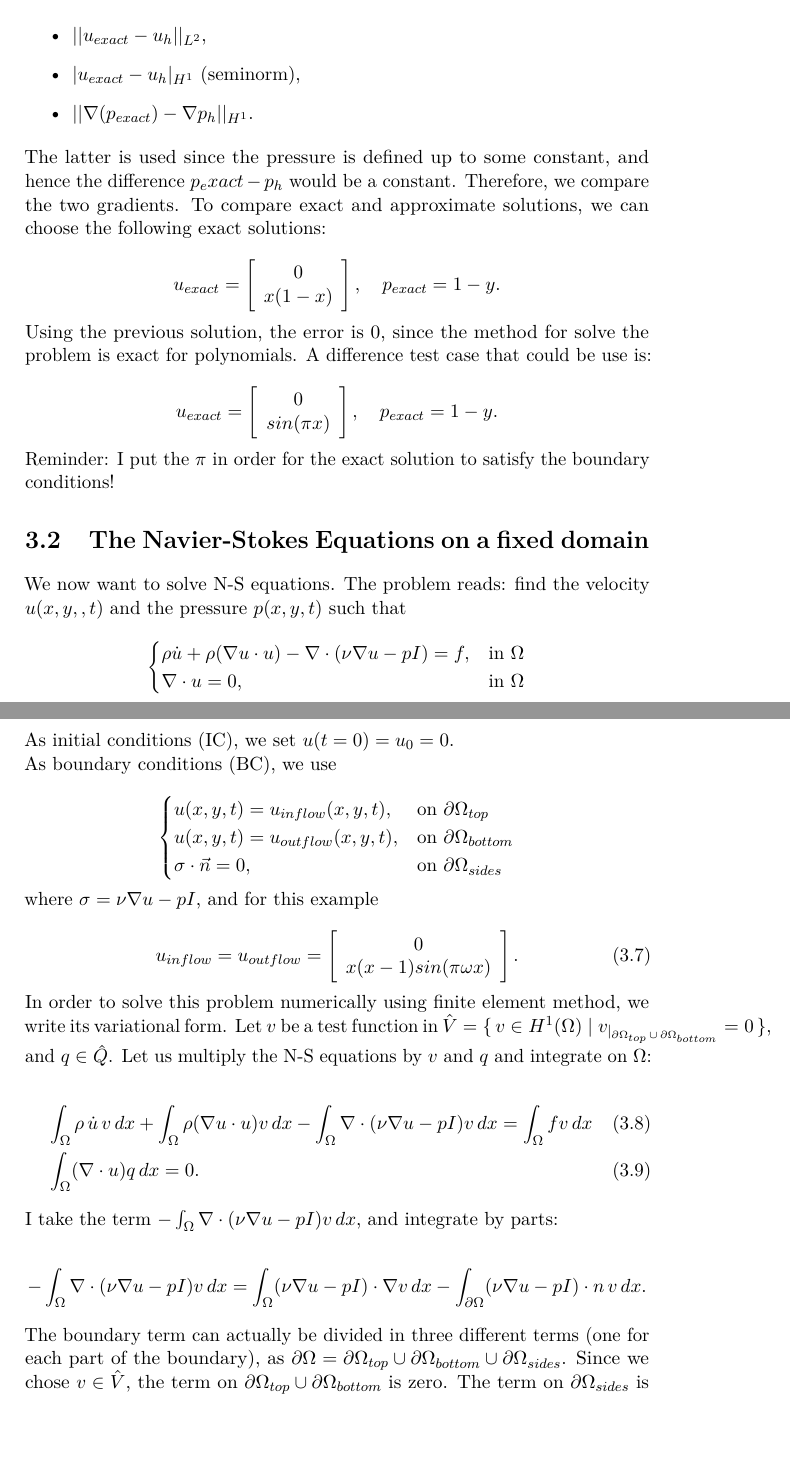
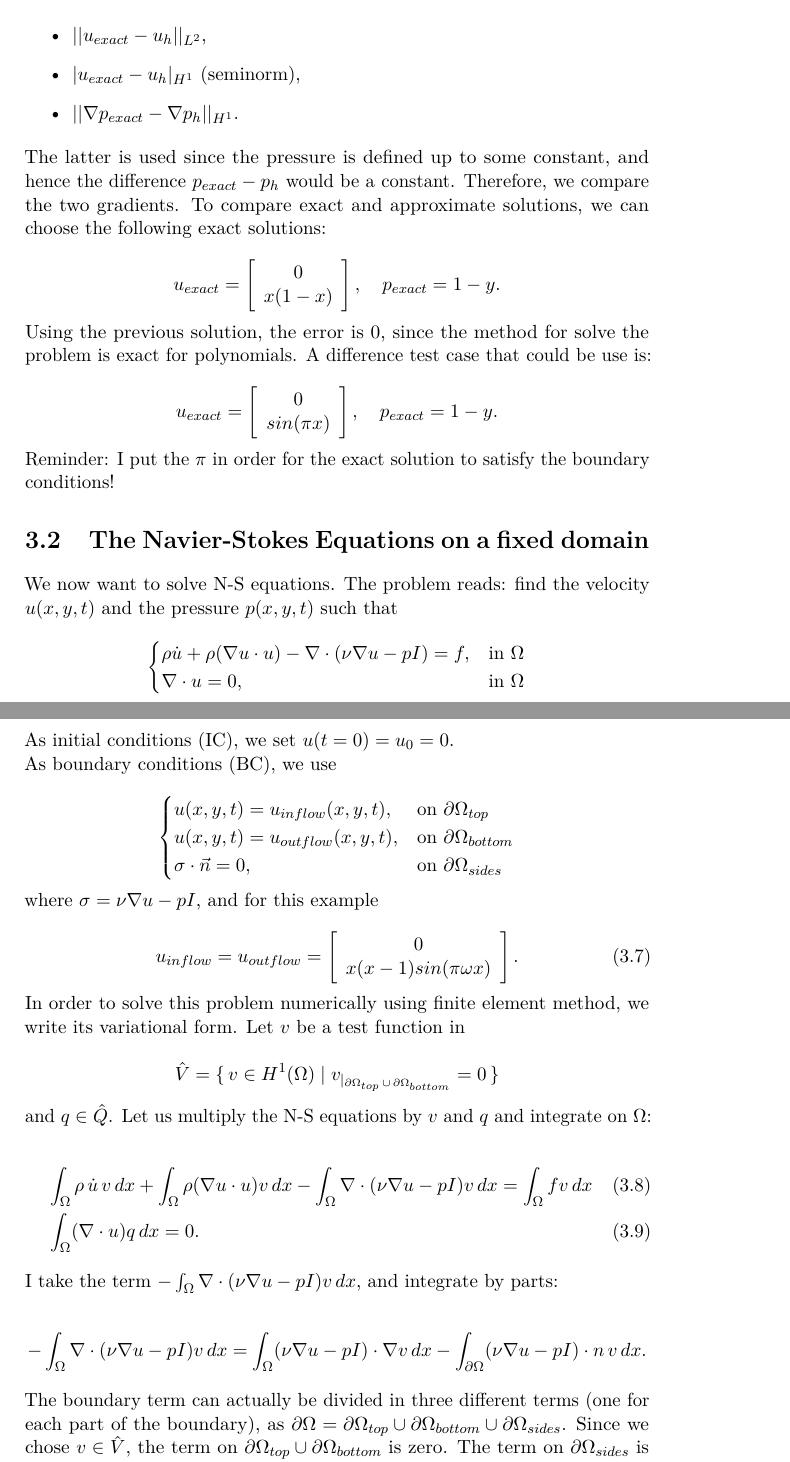
Before and after one commit to BijanZarif/Master_project, a LaTeX thesis (latex/Thesis.tex): two parts of pages 7 and 8 of 15, joined at a grey line, cut so that both start at the same text, the shorter picture padded with empty space. Compiled offline with pdfLaTeX.

Commit message:
latex modified

```diff
--- a/latex/Thesis.tex
+++ b/latex/Thesis.tex
@@ -148,10 +148,10 @@ As $u_h$ and $p_h$ are two approximate solutions, we want as well compute the er
 \begin{itemize}
 \item $|| u_{exact} - u_h ||_{L^2}$,
 \item $ | u_{exact} - u_h |_{H^1}$ (seminorm),
-\item $|| \nabla(p_{exact}) - \nabla p_h ||_{H^1} $.
+\item $|| \nabla p_{exact} - \nabla p_h ||_{H^1} $.
 \end{itemize}
 
-The latter is used since the pressure is defined up to some constant, and hence the difference $p_exact - p_h$ would be a constant. Therefore, we compare the two gradients.
+The latter is used since the pressure is defined up to some constant, and hence the difference $p_{exact} - p_h$ would be a constant. Therefore, we compare the two gradients.
 To compare exact and approximate solutions, we can choose the following exact solutions:
 
 \[
@@ -170,7 +170,7 @@ p_{exact} = 1-y.
 Reminder: I put the $\pi$ in order for the exact solution to satisfy the boundary conditions!
 
 \section{The Navier-Stokes Equations on a fixed domain}
-We now want to solve N-S equations. The problem reads: find the velocity $u(x,y,,t)$ and the pressure $p(x,y,t)$ such that
+We now want to solve N-S equations. The problem reads: find the velocity $u(x,y,t)$ and the pressure $p(x,y,t)$ such that
 
 \[
 \begin{cases}
@@ -196,7 +196,13 @@ where $\sigma = \nu \nabla u - pI$, and for this example
 u_{inflow} = u_{outflow} =  \left[ \begin{array}{c} 0 \\ x(x-1)sin(\pi \omega x) \end{array} \right].
 \end{equation}
 
-In order to solve this problem numerically using finite element method, we write its variational form. Let $v$ be a test function in $\hat{V} = \set{v \in H^1(\Omega) | v_{|_{\partial \Omega_{top} \, \cup \, \partial \Omega_{bottom}}} = 0}$, and $q \in \hat{Q}$. Let us multiply the N-S equations by $v$ and $q$ and integrate on $\Omega$:
+In order to solve this problem numerically using finite element method, we write its variational form. Let $v$ be a test function in
+
+\[
+\hat{V} = \set{v \in H^1(\Omega) | v_{|_{\partial \Omega_{top} \, \cup \, \partial \Omega_{bottom}}} = 0}
+\]
+
+and $q \in \hat{Q}$. Let us multiply the N-S equations by $v$ and $q$ and integrate on $\Omega$:
 
 \begin{align}
 &\int_{\Omega} \rho \, \dot{u} \, v \, dx + \int_{\Omega} \rho (\nabla u \cdot u)v \, dx - \int_{\Omega} \nabla \cdot (\nu \nabla u - pI)v \, dx = \int_{\Omega} fv \, dx \\
```
